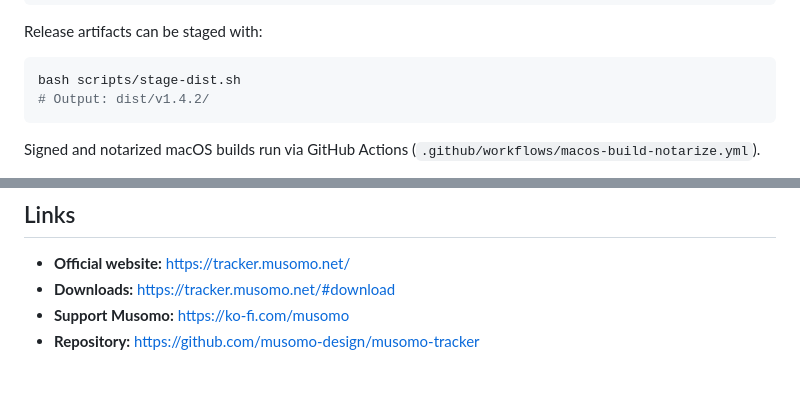
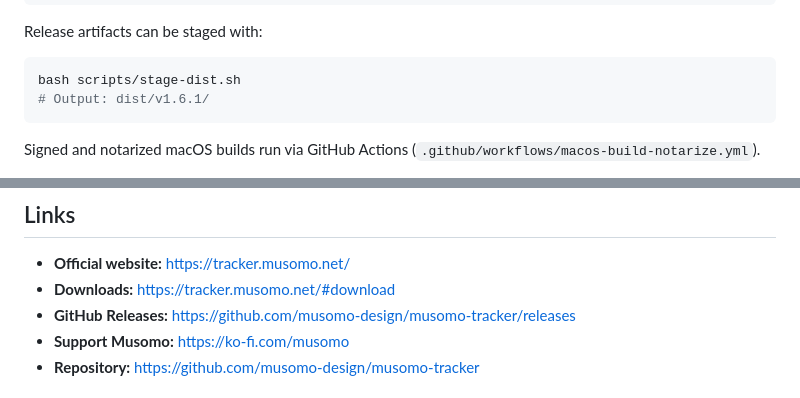
Before and after one commit to musomo-design/musomo-tracker, a Markdown page: README.md, 2 parts joined by grey strips. Rendered like a GitHub page.

````diff
--- a/README.md
+++ b/README.md
@@ -191,7 +212,7 @@ Release artifacts can be staged with:
 
 ```bash
 bash scripts/stage-dist.sh
-# Output: dist/v1.4.2/
+# Output: dist/v1.6.1/
 ```
 
 Signed and notarized macOS builds run via GitHub Actions (`.github/workflows/macos-build-notarize.yml`).
@@ -207,6 +228,7 @@ English, Italiano, Español, Français, Deutsch — system default or override i
 
 - **Official website:** https://tracker.musomo.net/
 - **Downloads:** https://tracker.musomo.net/#download
+- **GitHub Releases:** https://github.com/musomo-design/musomo-tracker/releases
 - **Support Musomo:** https://ko-fi.com/musomo
 - **Repository:** https://github.com/musomo-design/musomo-tracker
 
````
Also changed, not shown: other parts of README.md (+31 -10 lines).
